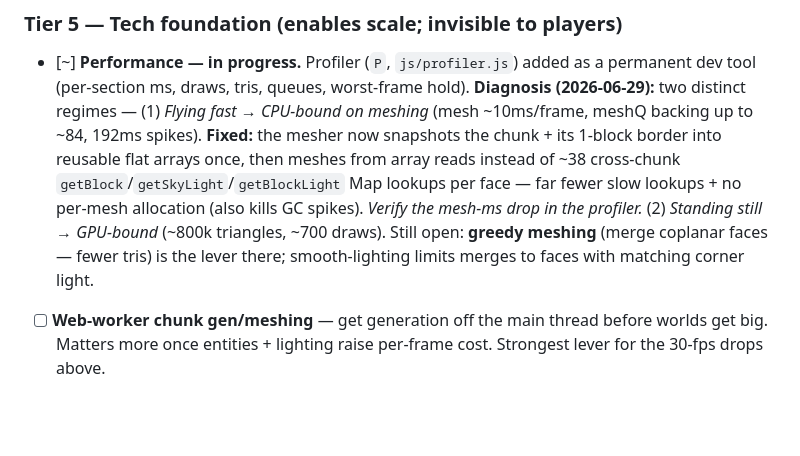
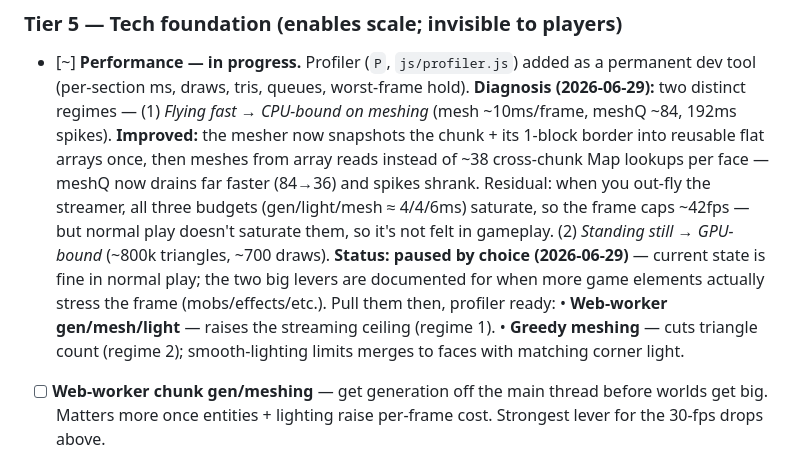
Before and after one commit to bahrens/terra-nova-voxel, a Markdown page: docs/ROADMAP.md, the part around the change. Rendered like a GitHub page; blank space fills up the shorter version.

Commit message:
Roadmap: record perf conclusion (improved; big levers deferred till load demands)
Co-Authored-By: Claude Opus 4.8 (1M context) <noreply@anthropic.com>

```diff
--- a/docs/ROADMAP.md
+++ b/docs/ROADMAP.md
@@ -208,15 +208,20 @@ lost short list. Items the original list explicitly named are marked ⭐.)
 - [~] **Performance — in progress.** Profiler (`P`, `js/profiler.js`) added as a
       permanent dev tool (per-section ms, draws, tris, queues, worst-frame hold).
       **Diagnosis (2026-06-29):** two distinct regimes —
-      (1) *Flying fast → CPU-bound on meshing* (mesh ~10ms/frame, meshQ backing up
-      to ~84, 192ms spikes). **Fixed:** the mesher now snapshots the chunk + its
-      1-block border into reusable flat arrays once, then meshes from array reads
-      instead of ~38 cross-chunk `getBlock`/`getSkyLight`/`getBlockLight` Map
-      lookups per face — far fewer slow lookups + no per-mesh allocation (also
-      kills GC spikes). *Verify the mesh-ms drop in the profiler.*
-      (2) *Standing still → GPU-bound* (~800k triangles, ~700 draws). Still open:
-      **greedy meshing** (merge coplanar faces — fewer tris) is the lever there;
-      smooth-lighting limits merges to faces with matching corner light.
+      (1) *Flying fast → CPU-bound on meshing* (mesh ~10ms/frame, meshQ ~84, 192ms
+      spikes). **Improved:** the mesher now snapshots the chunk + its 1-block border
+      into reusable flat arrays once, then meshes from array reads instead of ~38
+      cross-chunk Map lookups per face — meshQ now drains far faster (84→36) and
+      spikes shrank. Residual: when you out-fly the streamer, all three budgets
+      (gen/light/mesh ≈ 4/4/6ms) saturate, so the frame caps ~42fps — but normal
+      play doesn't saturate them, so it's not felt in gameplay.
+      (2) *Standing still → GPU-bound* (~800k triangles, ~700 draws).
+      **Status: paused by choice (2026-06-29)** — current state is fine in normal
+      play; the two big levers are documented for when more game elements actually
+      stress the frame (mobs/effects/etc.). Pull them then, profiler ready:
+      • **Web-worker gen/mesh/light** — raises the streaming ceiling (regime 1).
+      • **Greedy meshing** — cuts triangle count (regime 2); smooth-lighting limits
+        merges to faces with matching corner light.
 - [ ] **Web-worker chunk gen/meshing** — get generation off the main thread before
       worlds get big. Matters more once entities + lighting raise per-frame cost.
       Strongest lever for the 30-fps drops above.
```
